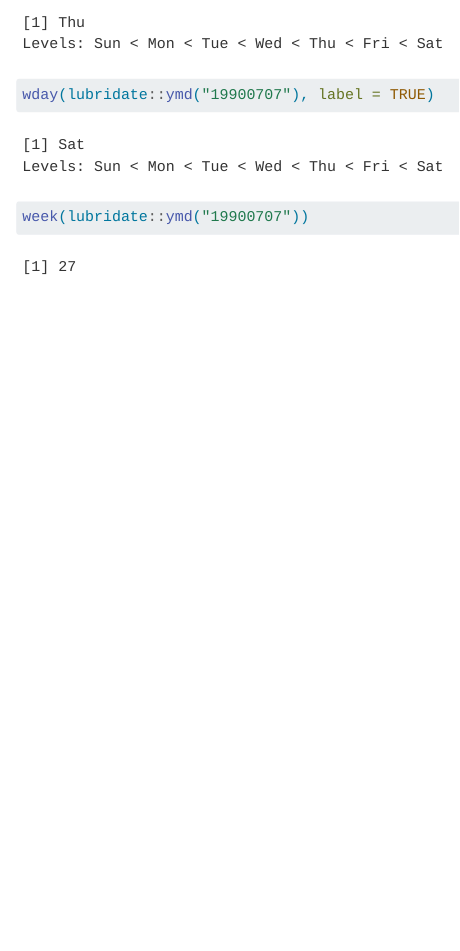
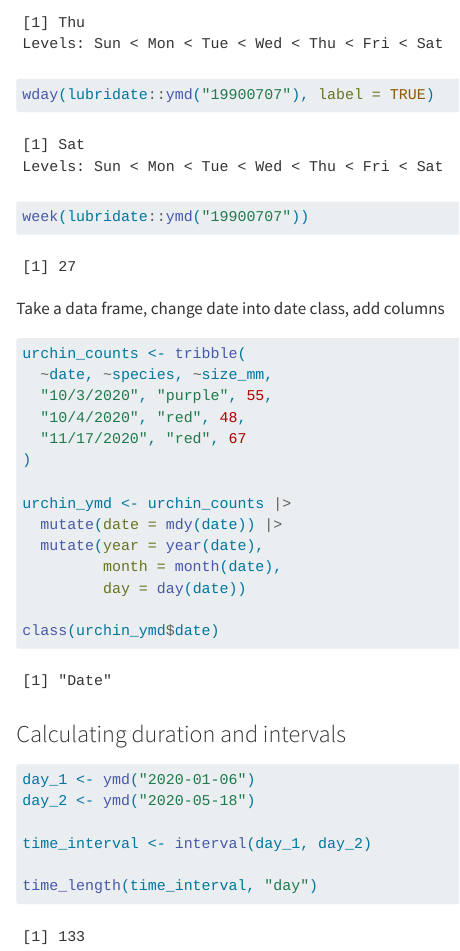
Before and after one commit to ericamarie9016/eds221-day7-comp, a Quarto document (day7-key.qmd): the page in a window 1100 px wide, from 2700 px down. Rendered offline with R 4.5, knitr and Pandoc in place of Quarto, with nearby package versions.

Commit message:
adding time and duration examples

````diff
--- a/day7-key.qmd
+++ b/day7-key.qmd
@@ -108,3 +108,34 @@ wday(teddy_bday, label = TRUE)
 wday(lubridate::ymd("19900707"), label = TRUE)
 week(lubridate::ymd("19900707"))
 ```
+
+Take a data frame, change date into date class, add columns
+
+```{r}
+urchin_counts <- tribble(
+  ~date, ~species, ~size_mm,
+  "10/3/2020", "purple", 55,
+  "10/4/2020", "red", 48,
+  "11/17/2020", "red", 67
+)
+
+urchin_ymd <- urchin_counts |>
+  mutate(date = mdy(date)) |>
+  mutate(year = year(date),
+         month = month(date),
+         day = day(date))
+
+class(urchin_ymd$date)
+```
+
+### Calculating duration and intervals
+
+```{r}
+day_1 <- ymd("2020-01-06")
+day_2 <- ymd("2020-05-18")
+
+time_interval <- interval(day_1, day_2)
+
+time_length(time_interval, "day")
+
+```
````
